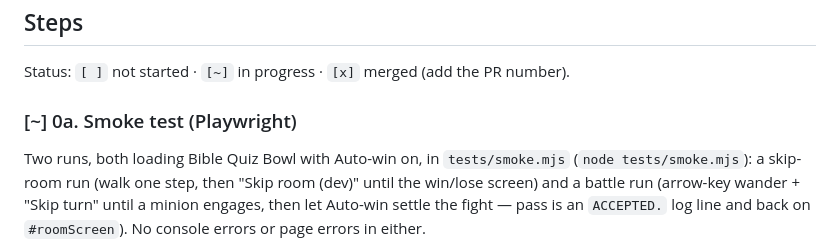
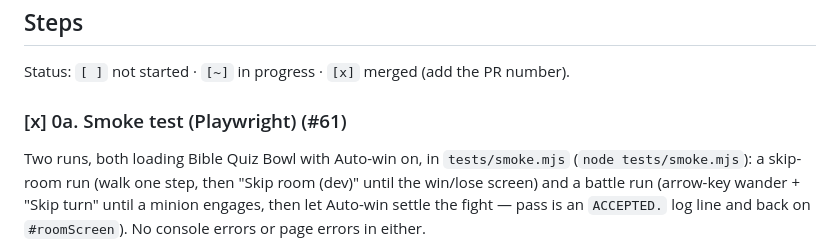
Before and after one commit to thepoeticheartishope/DungeonCrawler, a Markdown page: docs/refactor-plan.md, the part around the change. GitHub-like rendering.

Commit message:
Tick step 0a in the refactor plan
Co-Authored-By: Claude Opus 5.5 <noreply@anthropic.com>

```diff
--- a/docs/refactor-plan.md
+++ b/docs/refactor-plan.md
@@ -42,7 +42,7 @@ input (keys, d-pad, buttons)  →  rules  →  state (plain data, saveable)
 
 Status: `[ ]` not started · `[~]` in progress · `[x]` merged (add the PR number).
 
-### [~] 0a. Smoke test (Playwright)
+### [x] 0a. Smoke test (Playwright) (#61)
 
 Two runs, both loading Bible Quiz Bowl with Auto-win on, in `tests/smoke.mjs`
 (`node tests/smoke.mjs`): a skip-room run (walk one step, then "Skip room (dev)"
```
